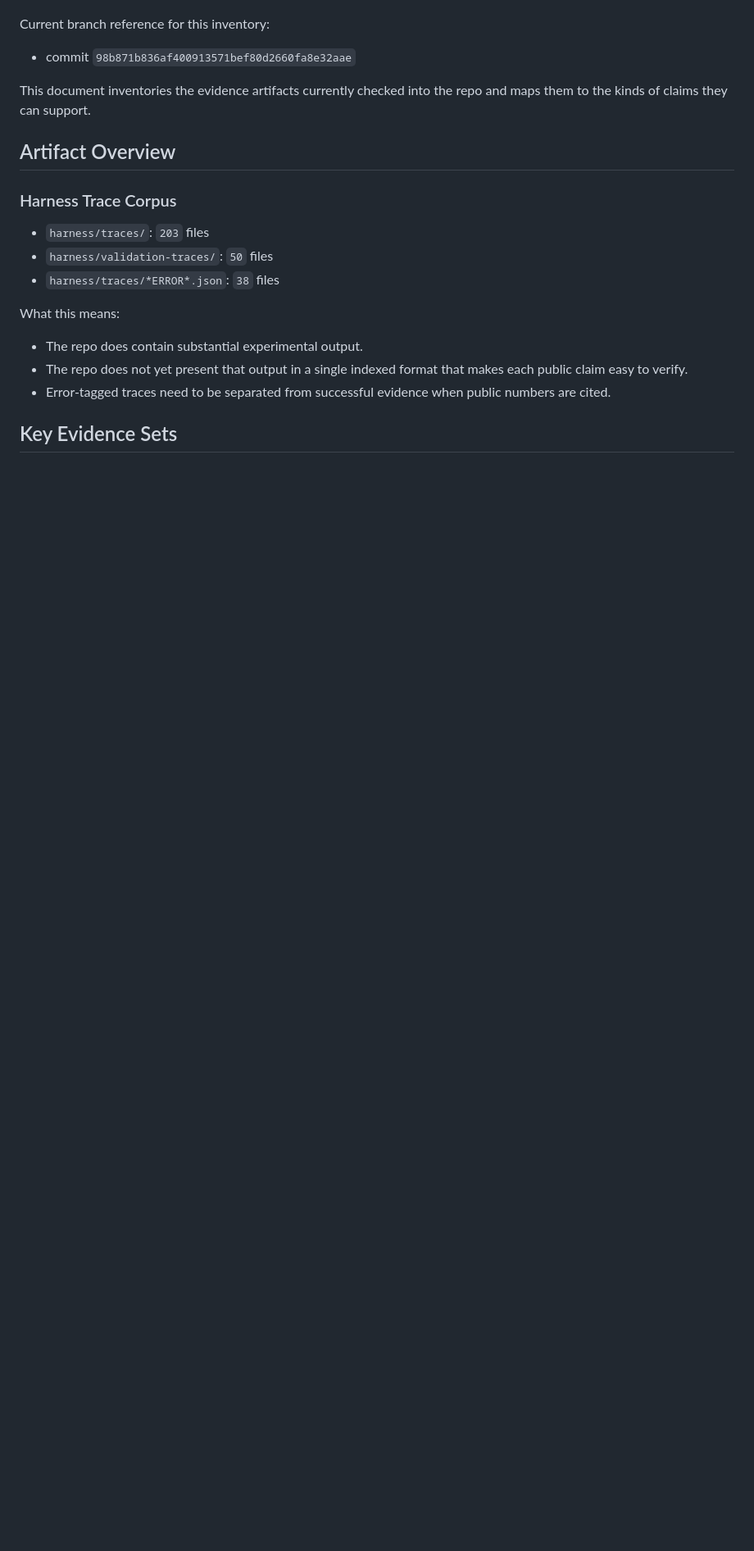
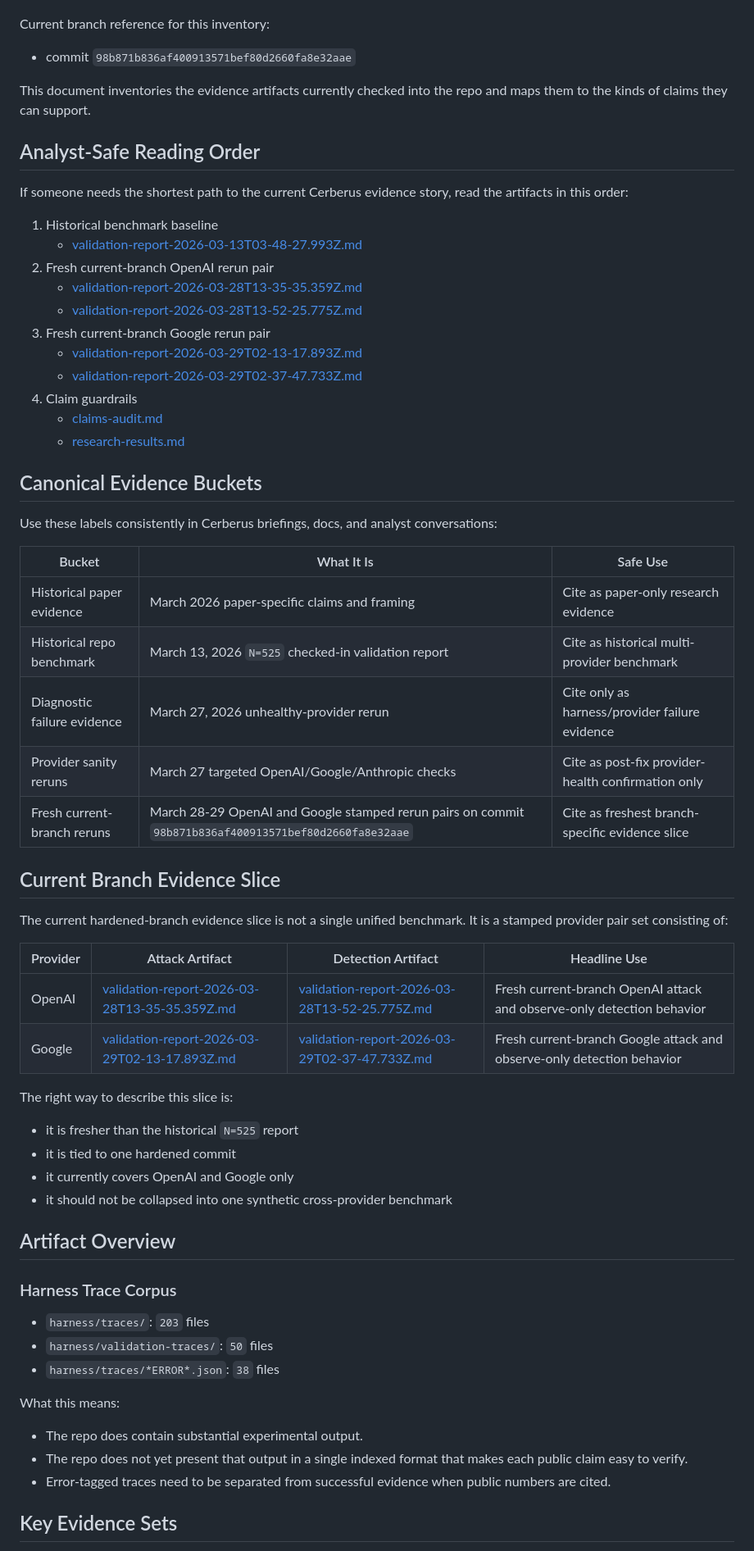
Before and after one commit to Odingard/cerberus, a Markdown page: docs/evidence-inventory.md, the part around one of its changes. Shown at 82% size. Rendered like a GitHub page; blank space fills up the shorter version.

Commit message:
docs(evidence): package current validation artifact index

```diff
--- a/docs/evidence-inventory.md
+++ b/docs/evidence-inventory.md
@@ -8,6 +8,53 @@ Current branch reference for this inventory:
 
 This document inventories the evidence artifacts currently checked into the
 repo and maps them to the kinds of claims they can support.
+
+## Analyst-Safe Reading Order
+
+If someone needs the shortest path to the current Cerberus evidence story,
+read the artifacts in this order:
+
+1. Historical benchmark baseline
+   - [validation-report-2026-03-13T03-48-27.993Z.md](/Users/dre/prod/cerberus/harness/validation-traces/validation-report-2026-03-13T03-48-27.993Z.md)
+2. Fresh current-branch OpenAI rerun pair
+   - [validation-report-2026-03-28T13-35-35.359Z.md](/Users/dre/prod/cerberus/harness/validation-traces/validation-report-2026-03-28T13-35-35.359Z.md)
+   - [validation-report-2026-03-28T13-52-25.775Z.md](/Users/dre/prod/cerberus/harness/validation-traces/validation-report-2026-03-28T13-52-25.775Z.md)
+3. Fresh current-branch Google rerun pair
+   - [validation-report-2026-03-29T02-13-17.893Z.md](/Users/dre/prod/cerberus/harness/validation-traces/validation-report-2026-03-29T02-13-17.893Z.md)
+   - [validation-report-2026-03-29T02-37-47.733Z.md](/Users/dre/prod/cerberus/harness/validation-traces/validation-report-2026-03-29T02-37-47.733Z.md)
+4. Claim guardrails
+   - [claims-audit.md](/Users/dre/prod/cerberus/docs/claims-audit.md)
+   - [research-results.md](/Users/dre/prod/cerberus/docs/research-results.md)
+
+## Canonical Evidence Buckets
+
+Use these labels consistently in Cerberus briefings, docs, and analyst
+conversations:
+
+| Bucket | What It Is | Safe Use |
+|--------|------------|----------|
+| Historical paper evidence | March 2026 paper-specific claims and framing | Cite as paper-only research evidence |
+| Historical repo benchmark | March 13, 2026 `N=525` checked-in validation report | Cite as historical multi-provider benchmark |
+| Diagnostic failure evidence | March 27, 2026 unhealthy-provider rerun | Cite only as harness/provider failure evidence |
+| Provider sanity reruns | March 27 targeted OpenAI/Google/Anthropic checks | Cite as post-fix provider-health confirmation only |
+| Fresh current-branch reruns | March 28-29 OpenAI and Google stamped rerun pairs on commit `98b871b836af400913571bef80d2660fa8e32aae` | Cite as freshest branch-specific evidence slice |
+
+## Current Branch Evidence Slice
+
+The current hardened-branch evidence slice is not a single unified benchmark.
+It is a stamped provider pair set consisting of:
+
+| Provider | Attack Artifact | Detection Artifact | Headline Use |
+|----------|-----------------|--------------------|--------------|
+| OpenAI | [validation-report-2026-03-28T13-35-35.359Z.md](/Users/dre/prod/cerberus/harness/validation-traces/validation-report-2026-03-28T13-35-35.359Z.md) | [validation-report-2026-03-28T13-52-25.775Z.md](/Users/dre/prod/cerberus/harness/validation-traces/validation-report-2026-03-28T13-52-25.775Z.md) | Fresh current-branch OpenAI attack and observe-only detection behavior |
+| Google | [validation-report-2026-03-29T02-13-17.893Z.md](/Users/dre/prod/cerberus/harness/validation-traces/validation-report-2026-03-29T02-13-17.893Z.md) | [validation-report-2026-03-29T02-37-47.733Z.md](/Users/dre/prod/cerberus/harness/validation-traces/validation-report-2026-03-29T02-37-47.733Z.md) | Fresh current-branch Google attack and observe-only detection behavior |
+
+The right way to describe this slice is:
+
+- it is fresher than the historical `N=525` report
+- it is tied to one hardened commit
+- it currently covers OpenAI and Google only
+- it should not be collapsed into one synthetic cross-provider benchmark
 
 ## Artifact Overview
 
```
Also changed, not shown: other parts of docs/evidence-inventory.md (+20 -1 lines), docs/claims-audit.md (+6 -1 lines).
